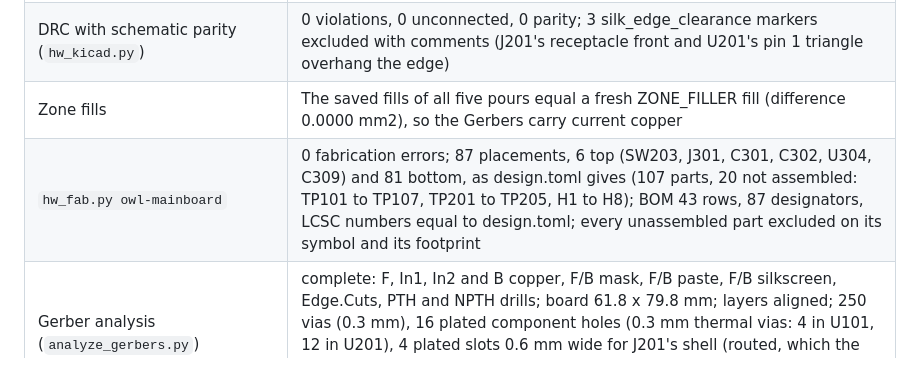
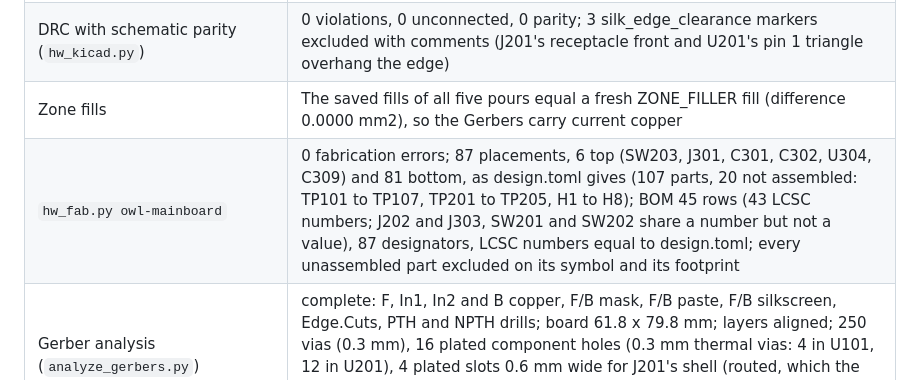
Before and after one commit to danieltyukov/owltunes, a Markdown page: docs/hardware/rev-a-review.md, the part around the change. GitHub-like rendering.

```diff
--- a/docs/hardware/rev-a-review.md
+++ b/docs/hardware/rev-a-review.md
@@ -92,7 +92,7 @@ datasheets read for every IC (table below).
 | ERC (`hw_kicad.py`) | 0 violations |
 | DRC with schematic parity (`hw_kicad.py`) | 0 violations, 0 unconnected, 0 parity; 3 silk_edge_clearance markers excluded with comments (J201's receptacle front and U201's pin 1 triangle overhang the edge) |
 | Zone fills | The saved fills of all five pours equal a fresh ZONE_FILLER fill (difference 0.0000 mm2), so the Gerbers carry current copper |
-| `hw_fab.py owl-mainboard` | 0 fabrication errors; 87 placements, 6 top (SW203, J301, C301, C302, U304, C309) and 81 bottom, as design.toml gives (107 parts, 20 not assembled: TP101 to TP107, TP201 to TP205, H1 to H8); BOM 43 rows, 87 designators, LCSC numbers equal to design.toml; every unassembled part excluded on its symbol and its footprint |
+| `hw_fab.py owl-mainboard` | 0 fabrication errors; 87 placements, 6 top (SW203, J301, C301, C302, U304, C309) and 81 bottom, as design.toml gives (107 parts, 20 not assembled: TP101 to TP107, TP201 to TP205, H1 to H8); BOM 45 rows (43 LCSC numbers; J202 and J303, SW201 and SW202 share a number but not a value), 87 designators, LCSC numbers equal to design.toml; every unassembled part excluded on its symbol and its footprint |
 | Gerber analysis (`analyze_gerbers.py`) | complete: F, In1, In2 and B copper, F/B mask, F/B paste, F/B silkscreen, Edge.Cuts, PTH and NPTH drills; board 61.8 x 79.8 mm; layers aligned; 250 vias (0.3 mm), 16 plated component holes (0.3 mm thermal vias: 4 in U101, 12 in U201), 4 plated slots 0.6 mm wide for J201's shell (routed, which the analyzer counts as 0 holes), 2 NPTH 0.65 mm (J201 pegs), 8 NPTH 2.2 mm (H1 to H8); 0 errors (no GR-001 to GR-005 error), 1 warning (GR-004, below) |
 | kicad-happy schematic analysis | 53 findings: 0 errors, 9 warnings, all triaged below |
 | kicad-happy PCB analysis (`--full`) | 108 findings: 7 errors, 31 warnings, all triaged below; routing complete, 0 unrouted nets |
```
Also changed, not shown: docs/hardware/ordering.md (+1 -1 lines).
